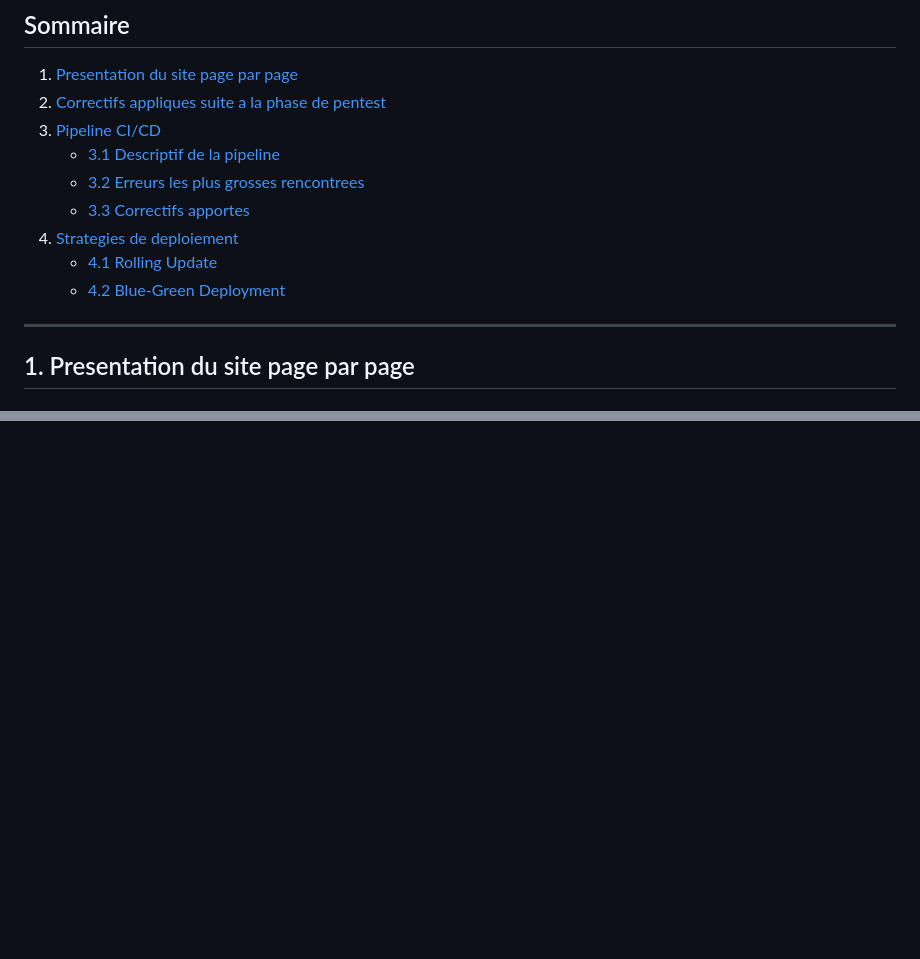
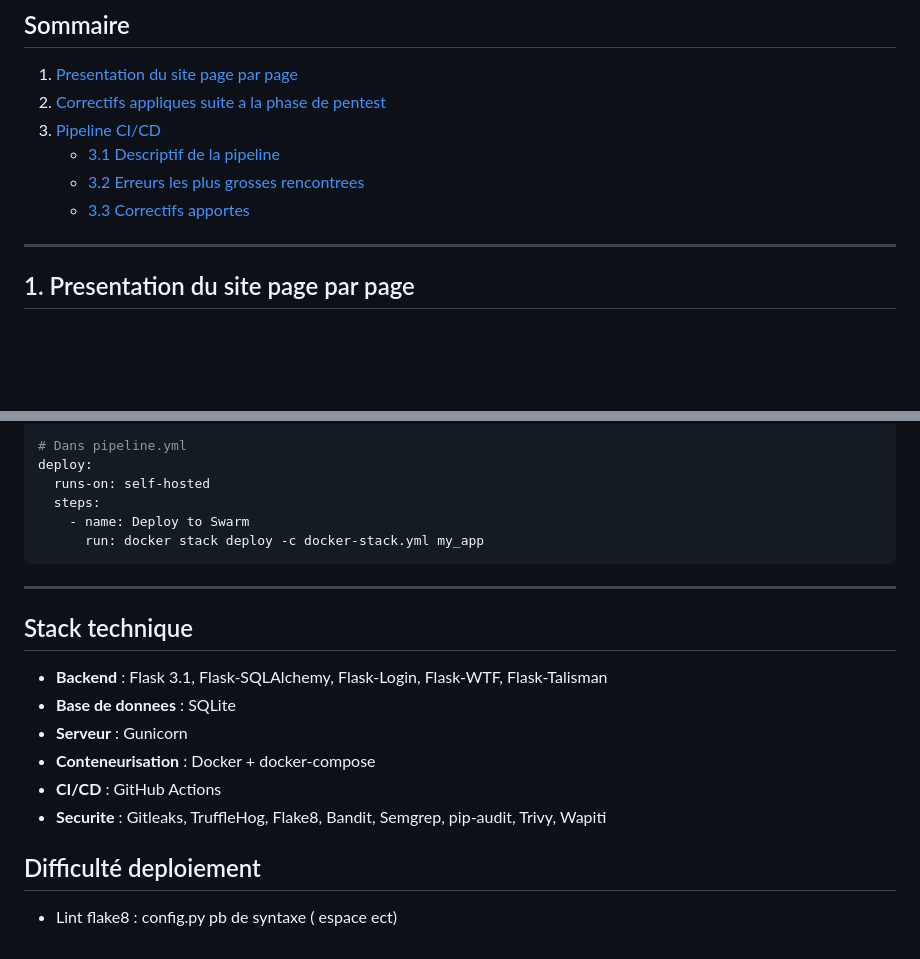
Before and after one commit to anthonyb240/Projets, a Markdown page: README.md, 2 parts joined by grey strips. Rendered like a GitHub page; blank space fills up the shorter version.

````diff
--- a/README.md
+++ b/README.md
@@ -12,9 +12,6 @@ Application web de forum dediee a la communaute **Brawlhalla**, developpee avec
    - [3.1 Descriptif de la pipeline](#31-descriptif-de-la-pipeline)
    - [3.2 Erreurs les plus grosses rencontrees](#32-erreurs-les-plus-grosses-rencontrees)
    - [3.3 Correctifs apportes](#33-correctifs-apportes)
-4. [Strategies de deploiement](#4-strategies-de-deploiement)
-   - [4.1 Rolling Update](#41-rolling-update)
-   - [4.2 Blue-Green Deployment](#42-blue-green-deployment)
 
 ---
 
@@ -383,0 +503,24 @@ Cette strategie permet de faire tourner deux versions de l'application en parall
+```yaml
+# Dans pipeline.yml
+deploy:
+  runs-on: self-hosted
+  steps:
+    - name: Deploy to Swarm
+      run: docker stack deploy -c docker-stack.yml my_app
+```
+
+---
+
+## Stack technique
+
+- **Backend** : Flask 3.1, Flask-SQLAlchemy, Flask-Login, Flask-WTF, Flask-Talisman
+- **Base de donnees** : SQLite
+- **Serveur** : Gunicorn
+- **Conteneurisation** : Docker + docker-compose
+- **CI/CD** : GitHub Actions
+- **Securite** : Gitleaks, TruffleHog, Flake8, Bandit, Semgrep, pip-audit, Trivy, Wapiti
+
+
+## Difficulté deploiement
+
+- Lint flake8 : config.py pb de syntaxe ( espace ect)
````
Also changed, not shown: other parts of README.md (+131 -9 lines).
